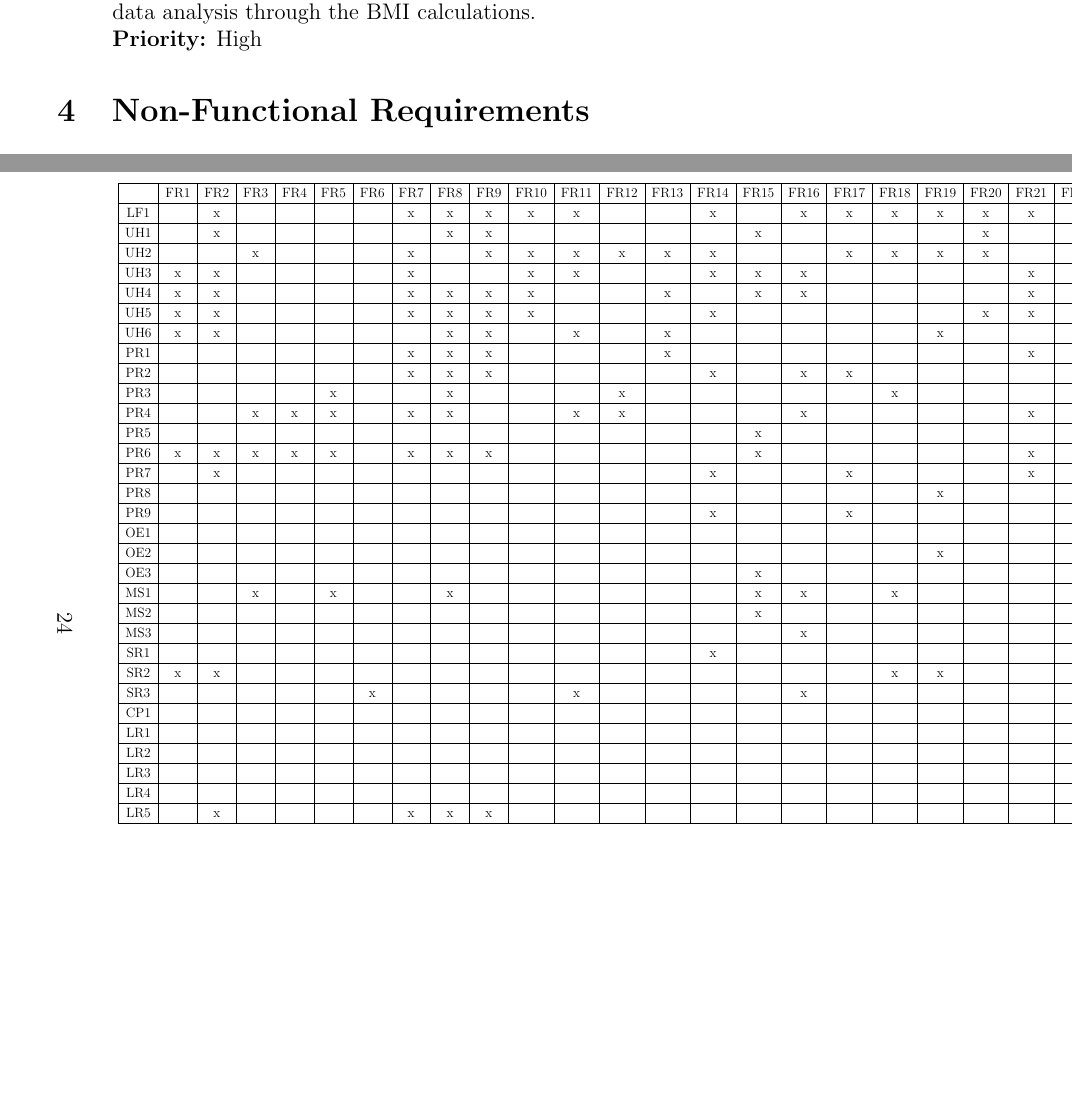
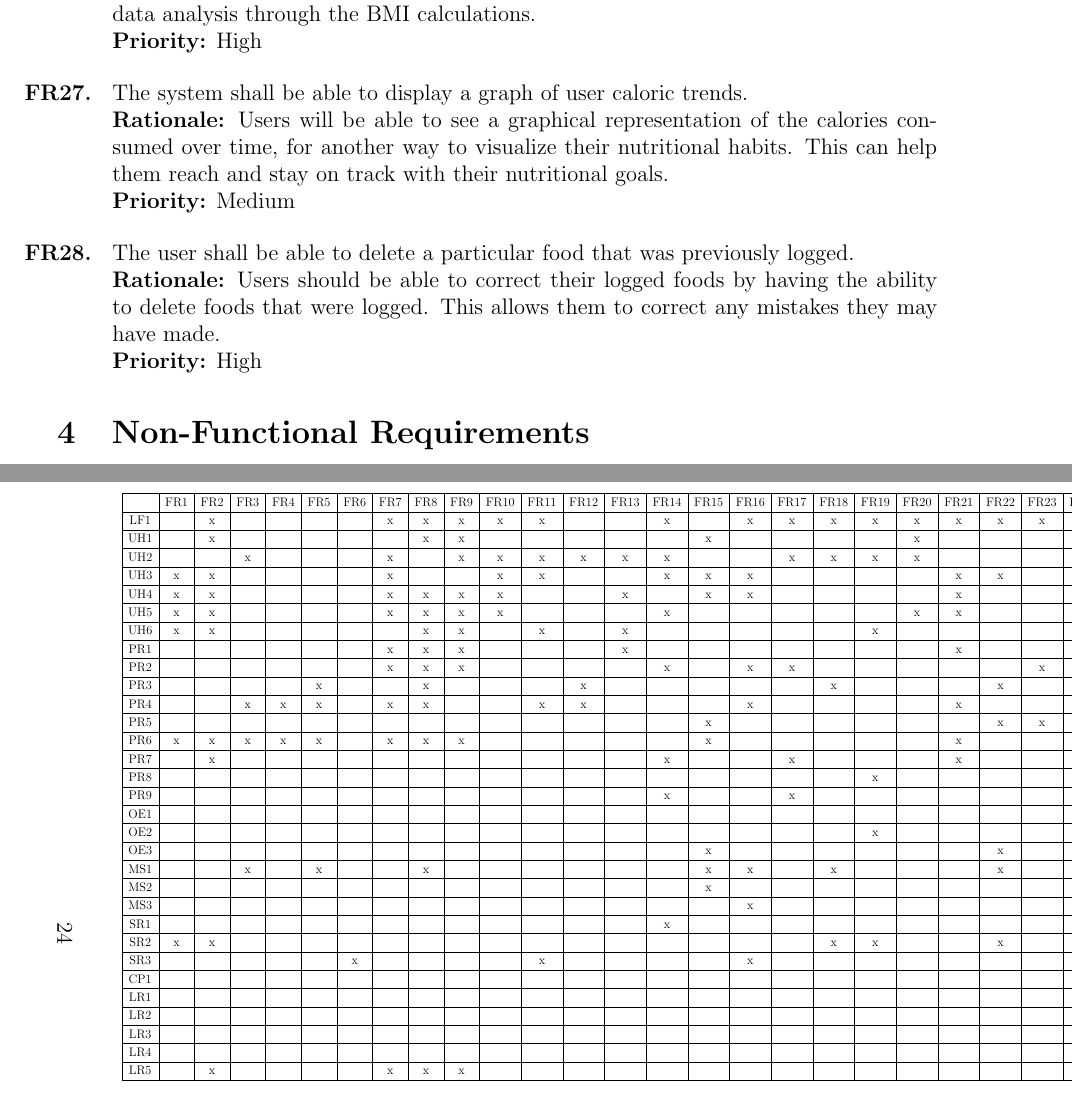
Before and after one commit to jeff-rey-wang/utrition, a LaTeX document (docs/SRS/SRS.tex): two parts of pages 15 and 29 of 33, joined at a grey line, cut so that both start at the same text, the shorter picture padded with empty space. Compiled offline with pdfLaTeX.

Commit message:
added frs for delete and graph

```diff
--- a/docs/SRS/SRS.tex
+++ b/docs/SRS/SRS.tex
@@ -592,6 +592,18 @@ BMI related data displayed & Profile data (in) / BMI data (out)
 	\textbf{Priority:} High
 \end{itemize}
 
+\begin{itemize}
+	\item [\FillFRNumber] The system shall be able to display a graph of user caloric trends. \newline
+	\textbf{Rationale:} Users will be able to see a graphical representation of the calories consumed over time, for another way to visualize their nutritional habits. This can help them reach and stay on track with their nutritional goals. \newline
+	\textbf{Priority:} Medium
+\end{itemize}
+
+\begin{itemize}
+	\item [\FillFRNumber] The user shall be able to delete a particular food that was previously logged. \newline
+	\textbf{Rationale:} Users should be able to correct their logged foods by having the ability to delete foods that were logged. This allows them to correct any mistakes they may have made. \newline
+	\textbf{Priority:} High
+\end{itemize}
+
 
 \section{Non-Functional Requirements}
 
@@ -1070,41 +1082,41 @@ This section has been added to the Volere template. The traceability matrix belo
 
 \centering
 	\label{Table:A_trace}
-	\scalebox{0.6}{
-\begin{tabular}{|c|c|c|c|c|c|c|c|c|c|c|c|c|c|c|c|c|c|c|c|c|c|c|c|c|c|c|}
+	\scalebox{0.55}{
+\begin{tabular}{|c|c|c|c|c|c|c|c|c|c|c|c|c|c|c|c|c|c|c|c|c|c|c|c|c|c|c|c|c|}
 \hline
-   &FR1& FR2&FR3&FR4&FR5&FR6&FR7&FR8&FR9&FR10&FR11&FR12&FR13&FR14&FR15&FR16&FR17&FR18&FR19&FR20&FR21&FR22&FR23&FR24&FR25&FR26\\ \hline
-LF1& & x& & & & & x& x& x &x&x&&&x& &x&x&x&x&x&x&x&x&&x&x \\ \hline
-UH1& & x& & & & & & x& x&&&&&&x&&&&&x&&&&&x& \\ \hline
-UH2& & & x& & & & x& & x &x&x&x&x&x&&&x&x&x&x&&&&&x&x\\ \hline
-UH3& x& x& & & & & x& & &x&x&&&x&x&x&&&&&x&x&&&x& \\ \hline
-UH4& x& x& & & & & x& x& x&x&&&x&&x&x&&&&&x&&&&&x\\ \hline
-UH5& x& x& & & & & x& x& x&x&&&&x&&&&&&x&x&&&&x&\\ \hline
-UH6& x& x& & & & & & x& x&&x&&x&&&&&&x&&&&&x&&\\ \hline
-PR1& & & & & & & x& x& x&&&&x&&&&&&&&x&&&&&\\ \hline
-PR2& & & & & & & x& x& x&&&&&x&&x&x&&&&&&x&x&x&\\ \hline
-PR3& & & & & x& & & x& &&&x&&&&&&x&&&&x&&&&\\ \hline
-PR4& & & x& x& x& & x& x& &&x&x&&&&x&&&&&x&&&x&&\\ \hline
-PR5& & & & & & & & &&&&&&&x&&&&&&&x&x&x&& \\ \hline
-PR6& x& x& x& x& x& & x& x& x&&&&&&x&&&&&&x&&&&x&x\\ \hline
-PR7& & x& & & & & & &&&&&&x&&&x&&&&x&&&&&x \\ \hline
-PR8& & & & & & & & & &&&&&&&&&&x&&&&&&&\\ \hline
-PR9& & & & & & & & &&&&&&x&&&x&&&&&&&&&\\ \hline
-OE1& & & & & & & & &&&&&&&&&&&&&&&&x&&\\ \hline
-OE2& & & & & & & & &&&&&&&&&&&x&&&&&&&\\ \hline
-OE3& & & & & & & & &&&&&&&x&&&&&&&x&&&&\\ \hline
-MS1& & & x& & x& & & x&&&&&&&x&x&&x&&&&x&&x&&\\ \hline
-MS2& & & & & & & & & &&&&&&x&&&&&&&&&&&\\ \hline
-MS3& & & & & & & & &&&&&&&&x&&&&&&&&&&\\ \hline
-SR1& & & & & & & & & &&&&&x&&&&&&&&&&&&\\ \hline
-SR2& x& x& & & & & & &&&&&&&&&&x&x&&&x&&x&& \\ \hline
-SR3& & & & & & x& & &&&x&&&&&x&&&&&&&&&& \\ \hline
-CP1& & & & & & & & &&&&&&&&&&&&&&&&&& \\ \hline
-LR1& & & & & & & & & &&&&&&&&&&&&&&&&&\\ \hline
-LR2& & & & & & & & & &&&&&&&&&&&&&&&&&\\ \hline
-LR3& & & & & & & & &&&&&&&&&&&&&&&&&& \\ \hline
-LR4& & & & & & & & & &&&&&&&&&&&&&&&&&\\ \hline
-LR5& & x& & & & & x& x& x &&&&&&&&&&&&&&&&&\\ \hline
+   &FR1& FR2&FR3&FR4&FR5&FR6&FR7&FR8&FR9&FR10&FR11&FR12&FR13&FR14&FR15&FR16&FR17&FR18&FR19&FR20&FR21&FR22&FR23&FR24&FR25&FR26&FR27&FR28\\ \hline
+LF1& & x& & & & & x& x& x &x&x&&&x& &x&x&x&x&x&x&x&x&&x&x&x& \\ \hline
+UH1& & x& & & & & & x& x&&&&&&x&&&&&x&&&&&x&&&x \\ \hline
+UH2& & & x& & & & x& & x &x&x&x&x&x&&&x&x&x&x&&&&&x&x&x&\\ \hline
+UH3& x& x& & & & & x& & &x&x&&&x&x&x&&&&&x&x&&&x&&&\\ \hline
+UH4& x& x& & & & & x& x& x&x&&&x&&x&x&&&&&x&&&&&x&x&x\\ \hline
+UH5& x& x& & & & & x& x& x&x&&&&x&&&&&&x&x&&&&x&&x&\\ \hline
+UH6& x& x& & & & & & x& x&&x&&x&&&&&&x&&&&&x&&&&\\ \hline
+PR1& & & & & & & x& x& x&&&&x&&&&&&&&x&&&&&&&\\ \hline
+PR2& & & & & & & x& x& x&&&&&x&&x&x&&&&&&x&x&x&&x&x\\ \hline
+PR3& & & & & x& & & x& &&&x&&&&&&x&&&&x&&&&&x&x\\ \hline
+PR4& & & x& x& x& & x& x& &&x&x&&&&x&&&&&x&&&x&&&&\\ \hline
+PR5& & & & & & & & &&&&&&&x&&&&&&&x&x&x&& &&x\\ \hline
+PR6& x& x& x& x& x& & x& x& x&&&&&&x&&&&&&x&&&&x&x&x&\\ \hline
+PR7& & x& & & & & & &&&&&&x&&&x&&&&x&&&&&x&&x \\ \hline
+PR8& & & & & & & & & &&&&&&&&&&x&&&&&&&&&\\ \hline
+PR9& & & & & & & & &&&&&&x&&&x&&&&&&&&&&&\\ \hline
+OE1& & & & & & & & &&&&&&&&&&&&&&&&x&&&&\\ \hline
+OE2& & & & & & & & &&&&&&&&&&&x&&&&&&&&x&\\ \hline
+OE3& & & & & & & & &&&&&&&x&&&&&&&x&&&&&&\\ \hline
+MS1& & & x& & x& & & x&&&&&&&x&x&&x&&&&x&&x&&&&x\\ \hline
+MS2& & & & & & & & & &&&&&&x&&&&&&&&&&&&&\\ \hline
+MS3& & & & & & & & &&&&&&&&x&&&&&&&&&&&&\\ \hline
+SR1& & & & & & & & & &&&&&x&&&&&&&&&&&&&&\\ \hline
+SR2& x& x& & & & & & &&&&&&&&&&x&x&&&x&&x&&&& \\ \hline
+SR3& & & & & & x& & &&&x&&&&&x&&&&&&&&&&&& \\ \hline
+CP1& & & & & & & & &&&&&&&&&&&&&&&&&&&& \\ \hline
+LR1& & & & & & & & & &&&&&&&&&&&&&&&&&&&\\ \hline
+LR2& & & & & & & & & &&&&&&&&&&&&&&&&&&&\\ \hline
+LR3& & & & & & & & &&&&&&&&&&&&&&&&&&&& \\ \hline
+LR4& & & & & & & & & &&&&&&&&&&&&&&&&&&&\\ \hline
+LR5& & x& & & & & x& x& x &&&&&&&&&&&&&&&&&&&\\ \hline
 
 \end{tabular}}
 \caption{Traceability Matrix Showing the Connections Between Functional and Non-functional}
```
